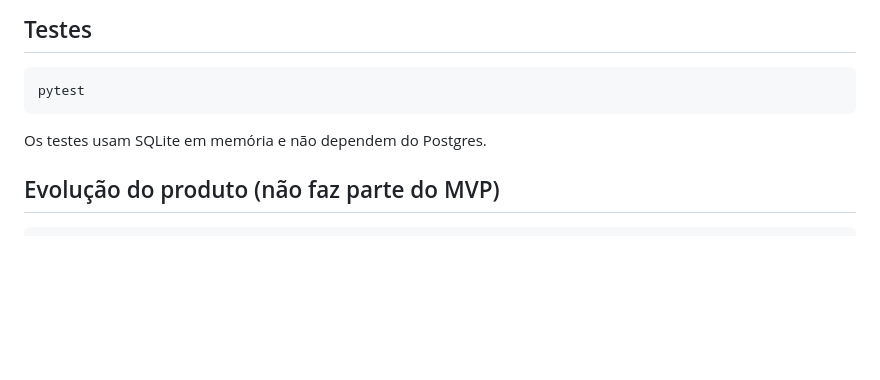
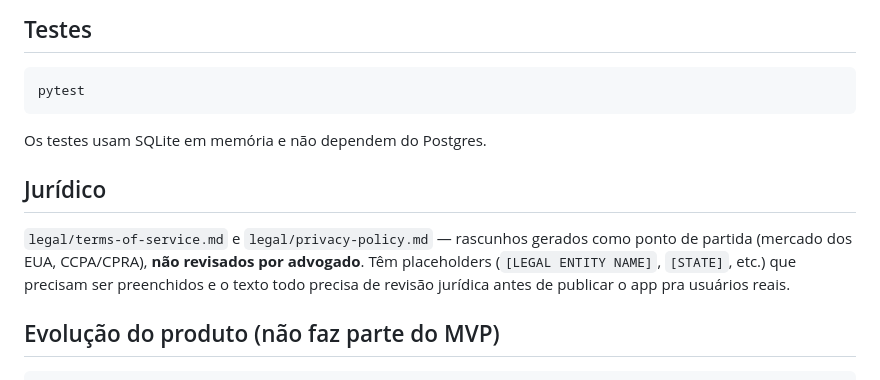
Before and after one commit to RinkoDigital/RinkoAPP, a Markdown page: README.md, the part around the change. Drawn GitHub-style; blank space fills up the shorter version.

````diff
--- a/README.md
+++ b/README.md
@@ -177,6 +177,14 @@ pytest
 
 Os testes usam SQLite em memória e não dependem do Postgres.
 
+## Jurídico
+
+`legal/terms-of-service.md` e `legal/privacy-policy.md` — rascunhos
+gerados como ponto de partida (mercado dos EUA, CCPA/CPRA), **não
+revisados por advogado**. Têm placeholders (`[LEGAL ENTITY NAME]`,
+`[STATE]`, etc.) que precisam ser preenchidos e o texto todo precisa de
+revisão jurídica antes de publicar o app pra usuários reais.
+
 ## Evolução do produto (não faz parte do MVP)
 
 ```
````
Also changed, not shown: legal/privacy-policy.md (added, +96 -0 lines), legal/terms-of-service.md (added, +116 -0 lines).
